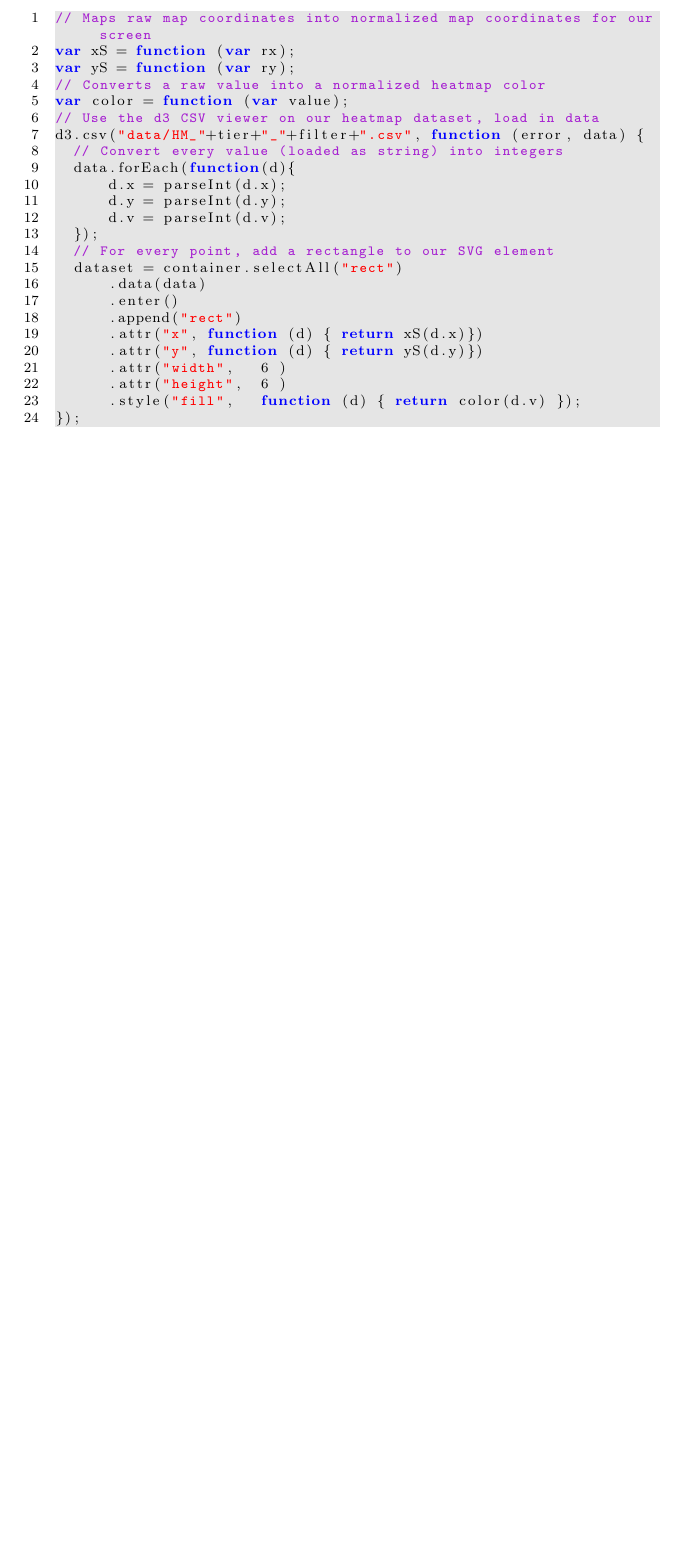
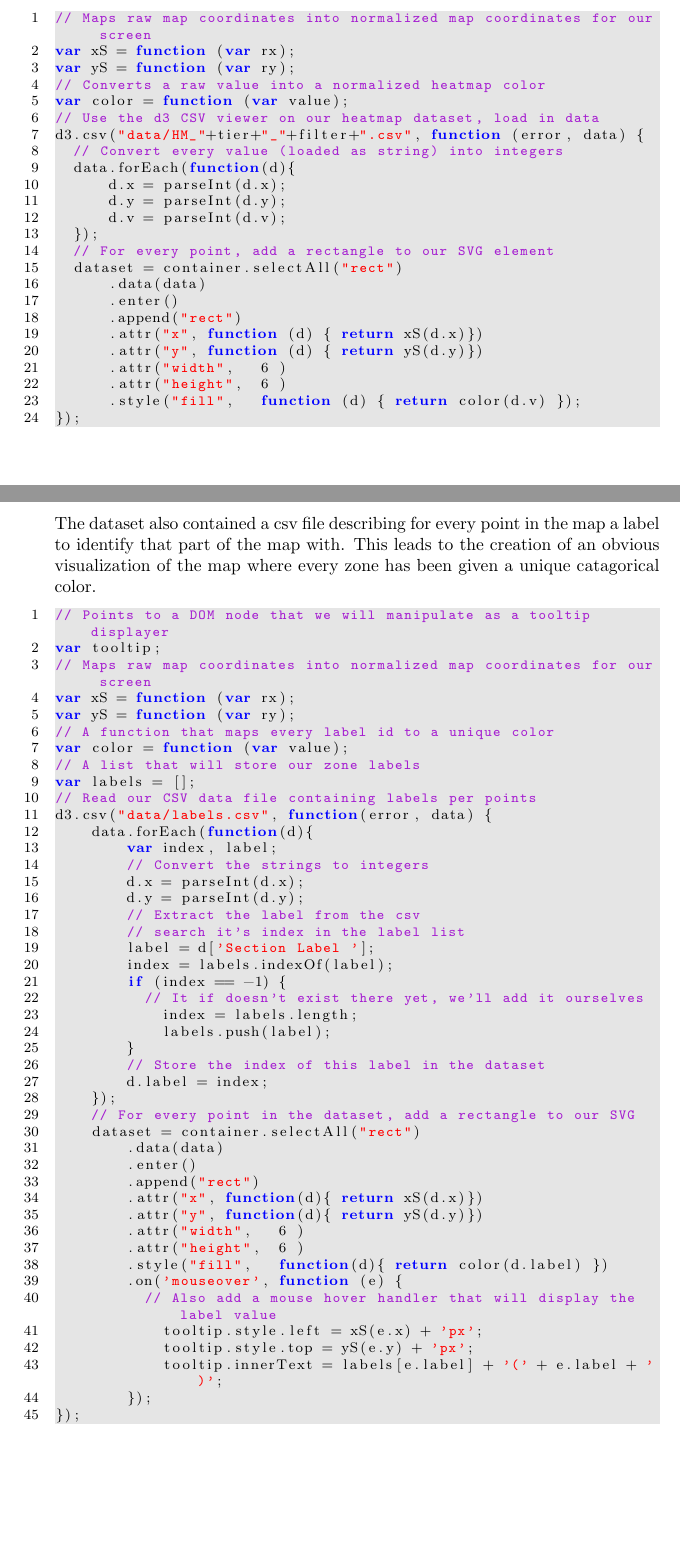
Before and after one commit to hakhundov/Data-Visualization, a LaTeX document (Paper/main.tex, which reads Paper/zones.tex): part of page 2 of 4 before the commit and two parts of pages 2 and 3 of 4 after it, the two joined at a grey line, cut so that both start at the same text, the shorter picture padded with empty space. Compiled offline with pdfLaTeX.

Commit message:
Added some basic info on the zone viewer

```diff
--- a/Paper/zones.tex
+++ b/Paper/zones.tex
@@ -1 +1,50 @@
 \section{Zone Map}
+The dataset also contained a csv file describing for every point in the map a label to identify that part of the map with. This leads to the creation of an obvious visualization of the map where every zone has been given a unique catagorical color.
+
+\begin{lstlisting}[language=JavaScript]
+// Points to a DOM node that we will manipulate as a tooltip displayer
+var tooltip;
+// Maps raw map coordinates into normalized map coordinates for our screen
+var xS = function (var rx);
+var yS = function (var ry);
+// A function that maps every label id to a unique color
+var color = function (var value);
+// A list that will store our zone labels
+var labels = [];
+// Read our CSV data file containing labels per points
+d3.csv("data/labels.csv", function(error, data) {
+    data.forEach(function(d){
+        var index, label;
+        // Convert the strings to integers
+        d.x = parseInt(d.x);
+        d.y = parseInt(d.y);
+        // Extract the label from the csv
+        // search it's index in the label list
+        label = d['Section Label '];
+        index = labels.indexOf(label);
+        if (index == -1) {
+        	// It if doesn't exist there yet, we'll add it ourselves
+            index = labels.length;
+            labels.push(label);
+        }
+        // Store the index of this label in the dataset
+        d.label = index;
+    });
+    // For every point in the dataset, add a rectangle to our SVG
+    dataset = container.selectAll("rect")
+        .data(data)
+        .enter()
+        .append("rect")
+        .attr("x", function(d){ return xS(d.x)})
+        .attr("y", function(d){ return yS(d.y)})
+        .attr("width",   6 )
+        .attr("height",  6 )
+        .style("fill",   function(d){ return color(d.label) })
+        .on('mouseover', function (e) {
+        	// Also add a mouse hover handler that will display the label value
+            tooltip.style.left = xS(e.x) + 'px';
+            tooltip.style.top = yS(e.y) + 'px';
+            tooltip.innerText = labels[e.label] + '(' + e.label + ')';
+        });
+});
+\end{lstlisting}
```
